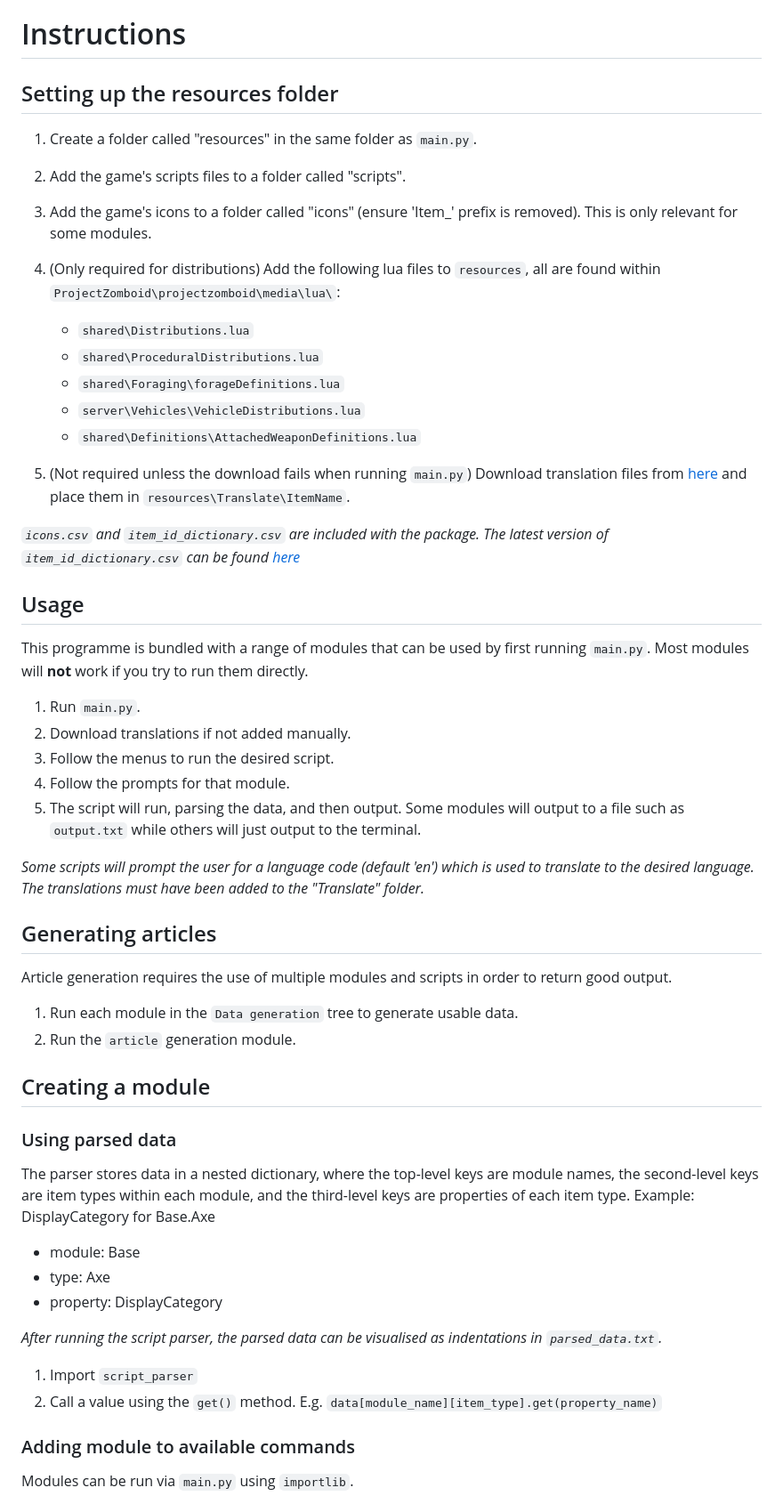
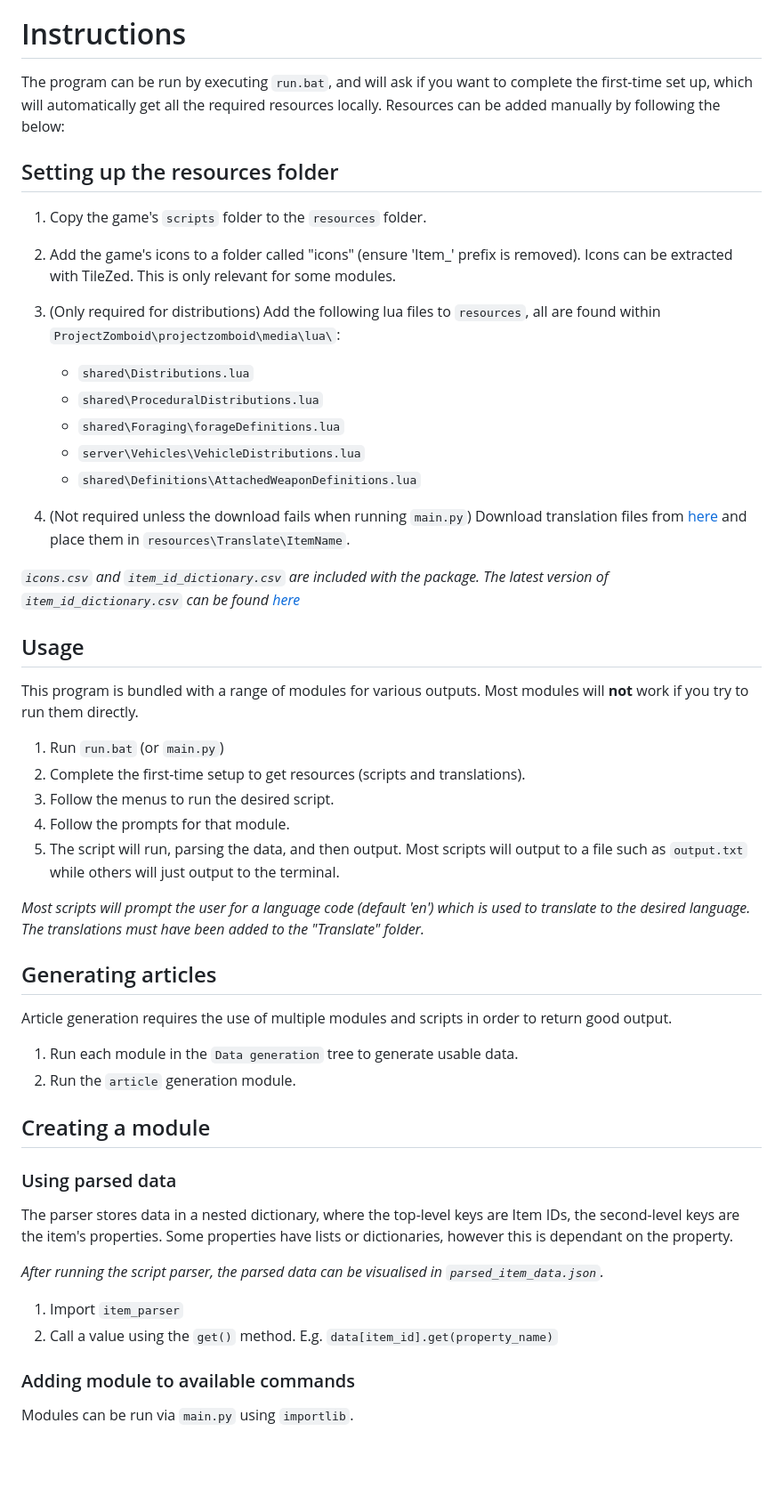
Before and after one commit to Vaileasys/pz-wiki_parser, a Markdown page: README.md, the part around the change. Shown: that part at 89% size. Rendered like a GitHub page; blank space fills up the shorter version.

Commit message:
Added run.bat, first time setup and item parser

```diff
--- a/README.md
+++ b/README.md
@@ -9,30 +9,30 @@ The following modules are required for some scripts. They can be installed by ru
 * tqdm
 
 # Instructions
+The program can be run by executing `run.bat`, and will ask if you want to complete the first-time set up, which will automatically get all the required resources locally. Resources can be added manually by following the below:
 ## Setting up the resources folder
-1. Create a folder called "resources" in the same folder as `main.py`.
-2. Add the game's scripts files to a folder called "scripts".
-3. Add the game's icons to a folder called "icons" (ensure 'Item_' prefix is removed). This is only relevant for some modules.
-4. (Only required for distributions) Add the following lua files to `resources`, all are found within `ProjectZomboid\projectzomboid\media\lua\`:
+1. Copy the game's `scripts` folder to the `resources` folder.
+2. Add the game's icons to a folder called "icons" (ensure 'Item_' prefix is removed). Icons can be extracted with TileZed. This is only relevant for some modules.
+3. (Only required for distributions) Add the following lua files to `resources`, all are found within `ProjectZomboid\projectzomboid\media\lua\`:
    - `shared\Distributions.lua`
    - `shared\ProceduralDistributions.lua`
    - `shared\Foraging\forageDefinitions.lua`
    - `server\Vehicles\VehicleDistributions.lua`
    - `shared\Definitions\AttachedWeaponDefinitions.lua`
 
-5. (Not required unless the download fails when running `main.py`) Download translation files from [here](https://github.com/TheIndieStone/ProjectZomboidTranslations/) and place them in `resources\Translate\ItemName`.
+4. (Not required unless the download fails when running `main.py`) Download translation files from [here](https://github.com/TheIndieStone/ProjectZomboidTranslations/) and place them in `resources\Translate\ItemName`.
 
 _`icons.csv` and `item_id_dictionary.csv` are included with the package. The latest version of `item_id_dictionary.csv` can be found [here](https://drive.google.com/file/d/1Gjl7WJMm7qYaJ5S_J2FtM1iTlyfLI-z8/view)_
 
 ## Usage
-This programme is bundled with a range of modules that can be used by first running `main.py`. Most modules will **not** work if you try to run them directly.
-1. Run `main.py`.
-2. Download translations if not added manually.
+This program is bundled with a range of modules for various outputs. Most modules will **not** work if you try to run them directly.
+1. Run `run.bat` (or `main.py`)
+2. Complete the first-time setup to get resources (scripts and translations).
 3. Follow the menus to run the desired script.
 4. Follow the prompts for that module.
-5. The script will run, parsing the data, and then output. Some modules will output to a file such as `output.txt` while others will just output to the terminal.
+5. The script will run, parsing the data, and then output. Most scripts will output to a file such as `output.txt` while others will just output to the terminal.
 
-_Some scripts will prompt the user for a language code (default 'en') which is used to translate to the desired language. The translations must have been added to the "Translate" folder._
+_Most scripts will prompt the user for a language code (default 'en') which is used to translate to the desired language. The translations must have been added to the "Translate" folder._
 
 ## Generating articles
 Article generation requires the use of multiple modules and scripts in order to return good output.
@@ -42,15 +42,11 @@ Article generation requires the use of multiple modules and scripts in order to
 ## Creating a module
 
 ### Using parsed data
-The parser stores data in a nested dictionary, where the top-level keys are module names, the second-level keys are item types within each module, and the third-level keys are properties of each item type.
-Example: DisplayCategory for Base.Axe
-* module: Base
-* type: Axe
-* property: DisplayCategory
+The parser stores data in a nested dictionary, where the top-level keys are Item IDs, the second-level keys are the item's properties. Some properties have lists or dictionaries, however this is dependant on the property.
 
-_After running the script parser, the parsed data can be visualised as indentations in `parsed_data.txt`._
-1. Import `script_parser`
-2. Call a value using the `get()` method. E.g. `data[module_name][item_type].get(property_name)`
+_After running the script parser, the parsed data can be visualised in `parsed_item_data.json`._
+1. Import `item_parser`
+2. Call a value using the `get()` method. E.g. `data[item_id].get(property_name)`
 
 ### Adding module to available commands
 Modules can be run via `main.py` using `importlib`.
```
